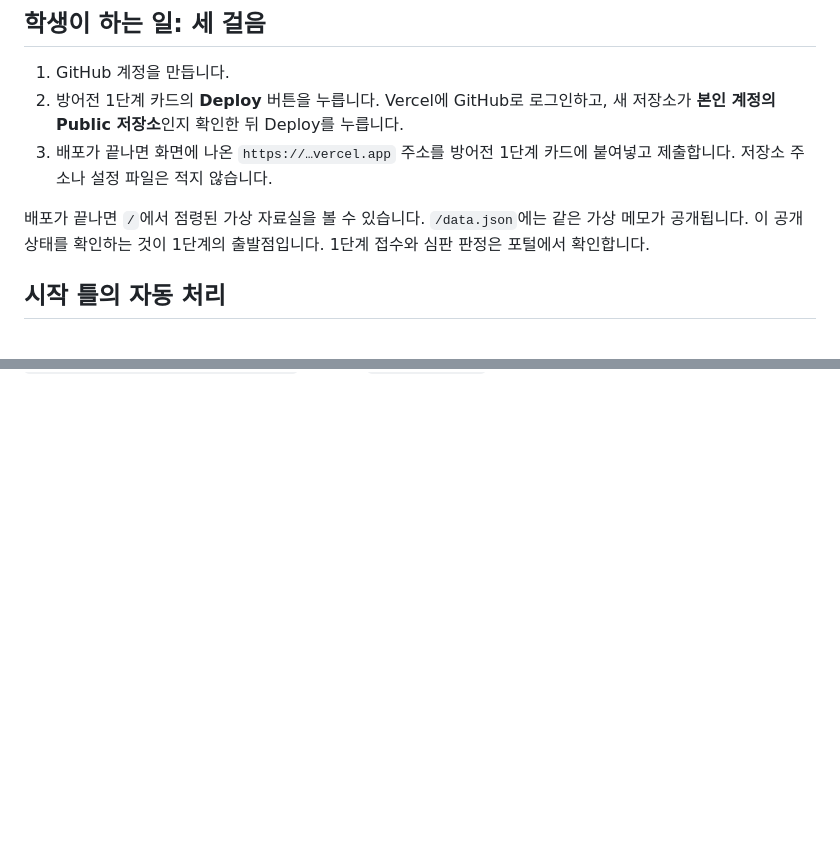
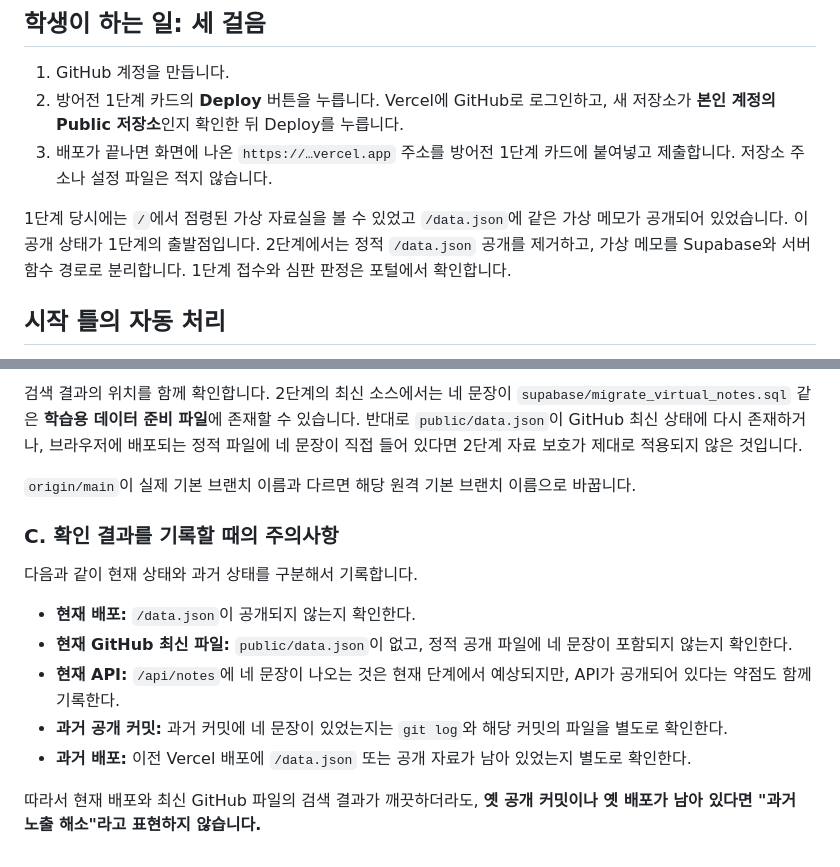
Before and after one commit to Daehong-Lee/choi-bujang-secret-vault_, a Markdown page: README.md, 2 parts joined by grey strips. Drawn GitHub-style; blank space fills up the shorter version.

```diff
--- a/README.md
+++ b/README.md
@@ -8,7 +8,7 @@
 2. 방어전 1단계 카드의 **Deploy** 버튼을 누릅니다. Vercel에 GitHub로 로그인하고, 새 저장소가 **본인 계정의 Public 저장소**인지 확인한 뒤 Deploy를 누릅니다.
 3. 배포가 끝나면 화면에 나온 `https://…vercel.app` 주소를 방어전 1단계 카드에 붙여넣고 제출합니다. 저장소 주소나 설정 파일은 적지 않습니다.
 
-배포가 끝나면 `/`에서 점령된 가상 자료실을 볼 수 있습니다. `/data.json`에는 같은 가상 메모가 공개됩니다. 이 공개 상태를 확인하는 것이 1단계의 출발점입니다. 1단계 접수와 심판 판정은 포털에서 확인합니다.
+1단계 당시에는 `/`에서 점령된 가상 자료실을 볼 수 있었고 `/data.json`에 같은 가상 메모가 공개되어 있었습니다. 이 공개 상태가 1단계의 출발점입니다. 2단계에서는 정적 `/data.json` 공개를 제거하고, 가상 메모를 Supabase와 서버 함수 경로로 분리합니다. 1단계 접수와 심판 판정은 포털에서 확인합니다.
 
 ## 시작 틀의 자동 처리
 
@@ -42,0 +113,15 @@ Supabase 대시보드에서 프로젝트의 URL을 확인하고 서버 전용 Se
+검색 결과의 위치를 함께 확인합니다. 2단계의 최신 소스에서는 네 문장이 `supabase/migrate_virtual_notes.sql` 같은 **학습용 데이터 준비 파일**에 존재할 수 있습니다. 반대로 `public/data.json`이 GitHub 최신 상태에 다시 존재하거나, 브라우저에 배포되는 정적 파일에 네 문장이 직접 들어 있다면 2단계 자료 보호가 제대로 적용되지 않은 것입니다.
+
+`origin/main`이 실제 기본 브랜치 이름과 다르면 해당 원격 기본 브랜치 이름으로 바꿉니다.
+
+### C. 확인 결과를 기록할 때의 주의사항
+
+다음과 같이 현재 상태와 과거 상태를 구분해서 기록합니다.
+
+- **현재 배포:** `/data.json`이 공개되지 않는지 확인한다.
+- **현재 GitHub 최신 파일:** `public/data.json`이 없고, 정적 공개 파일에 네 문장이 포함되지 않는지 확인한다.
+- **현재 API:** `/api/notes`에 네 문장이 나오는 것은 현재 단계에서 예상되지만, API가 공개되어 있다는 약점도 함께 기록한다.
+- **과거 공개 커밋:** 과거 커밋에 네 문장이 있었는지는 `git log`와 해당 커밋의 파일을 별도로 확인한다.
+- **과거 배포:** 이전 Vercel 배포에 `/data.json` 또는 공개 자료가 남아 있었는지 별도로 확인한다.
+
+따라서 현재 배포와 최신 GitHub 파일의 검색 결과가 깨끗하더라도, **옛 공개 커밋이나 옛 배포가 남아 있다면 "과거 노출 해소"라고 표현하지 않습니다.**
```
Also changed, not shown: other parts of README.md (+70 -0 lines).
